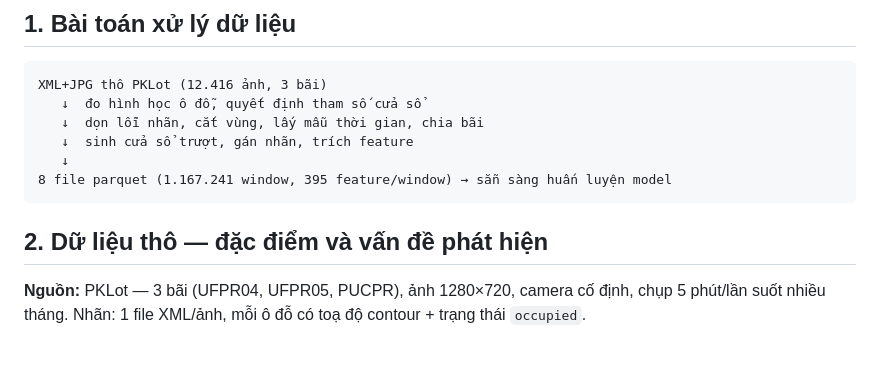
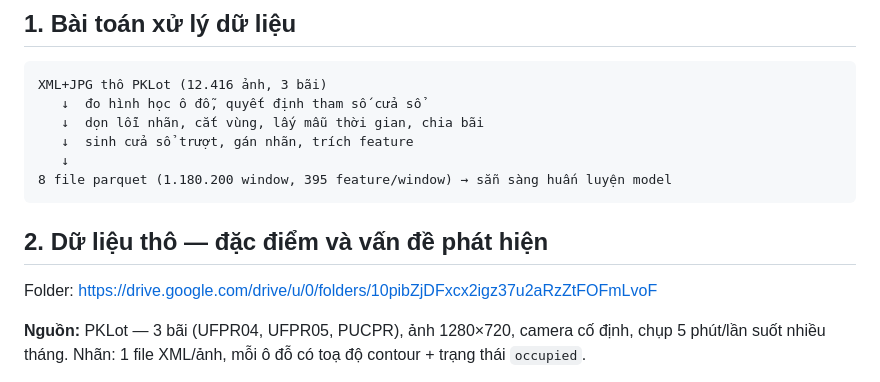
Before and after one commit to AIVIETNAM-AIO-thanhnhan/car-parkinglot-count, a Markdown page: report/data_processing_report.md, the part around the change. Drawn GitHub-style; blank space fills up the shorter version.

````diff
--- a/report/data_processing_report.md
+++ b/report/data_processing_report.md
@@ -10,10 +10,12 @@ XML+JPG thô PKLot (12.416 ảnh, 3 bãi)
    ↓  dọn lỗi nhãn, cắt vùng, lấy mẫu thời gian, chia bãi
    ↓  sinh cửa sổ trượt, gán nhãn, trích feature
    ↓
-8 file parquet (1.167.241 window, 395 feature/window) → sẵn sàng huấn luyện model
+8 file parquet (1.180.200 window, 395 feature/window) → sẵn sàng huấn luyện model
 ```
 
 ## 2. Dữ liệu thô — đặc điểm và vấn đề phát hiện
+
+Folder: https://drive.google.com/drive/u/0/folders/10pibZjDFxcx2igz37u2aRzZtFOFmLvoF
 
 **Nguồn:** PKLot — 3 bãi (UFPR04, UFPR05, PUCPR), ảnh 1280×720, camera cố định, chụp 5 phút/lần
 suốt nhiều tháng. Nhãn: 1 file XML/ảnh, mỗi ô đỗ có toạ độ contour + trạng thái `occupied`.
````
